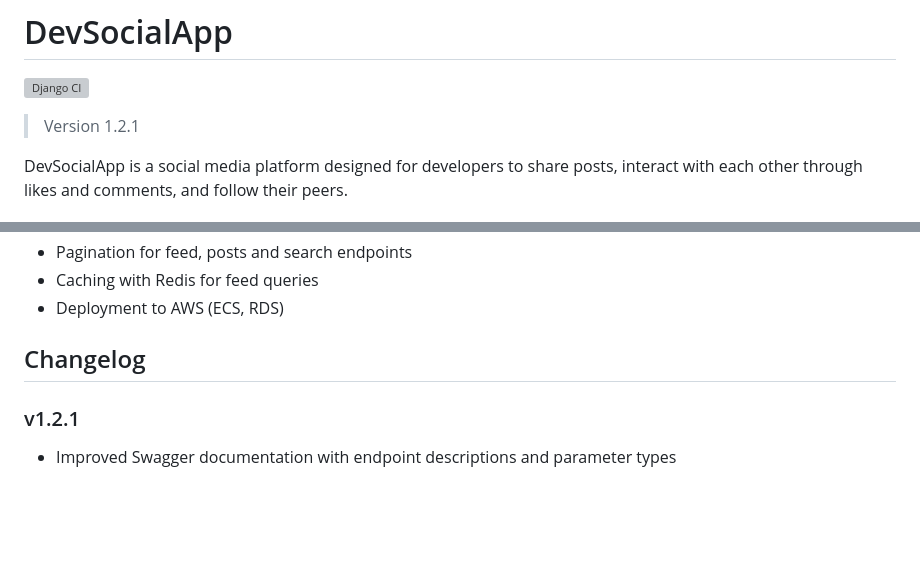
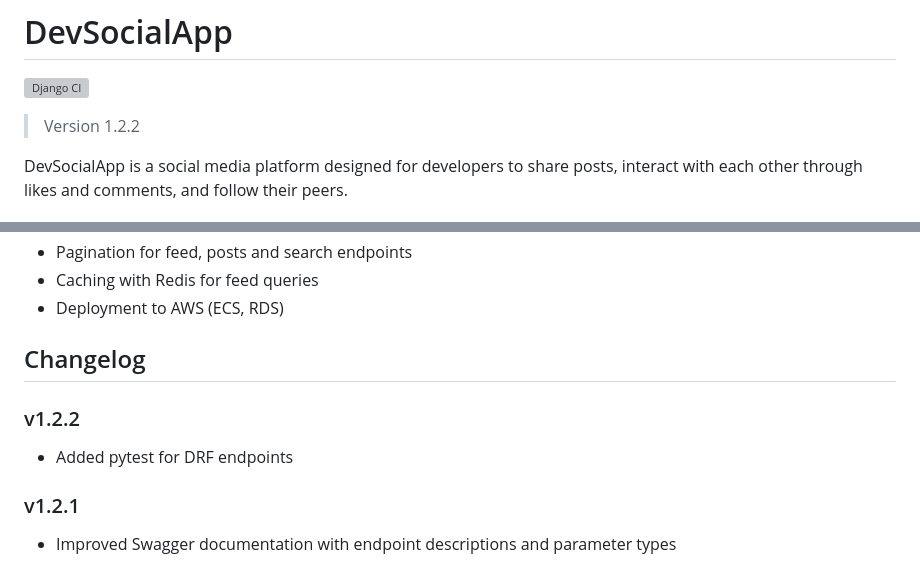
Before and after one commit to NoobCoder12/DevSocial, a Markdown page: README.md, 2 parts joined by grey strips. Drawn GitHub-style; blank space fills up the shorter version; grey boxes are pictures that could not be loaded.

Commit message:
fix: readme updated

```diff
--- a/README.md
+++ b/README.md
@@ -2,7 +2,7 @@
 
 [![Django CI](https://github.com/NoobCoder12/DevSocial/actions/workflows/django-tests.yml/badge.svg)](https://github.com/NoobCoder12/DevSocial/actions/workflows/django-tests.yml)
 
-> Version 1.2.1
+> Version 1.2.2
 
 DevSocialApp is a social media platform designed for developers to share posts, interact with each other through likes and comments, and follow their peers.
 
@@ -148,6 +148,9 @@ Things I'd add if I continue this project:
 
 ## Changelog
 
+### v1.2.2
+- Added pytest for DRF endpoints
+
 ### v1.2.1
 - Improved Swagger documentation with endpoint descriptions and parameter types
 
```
